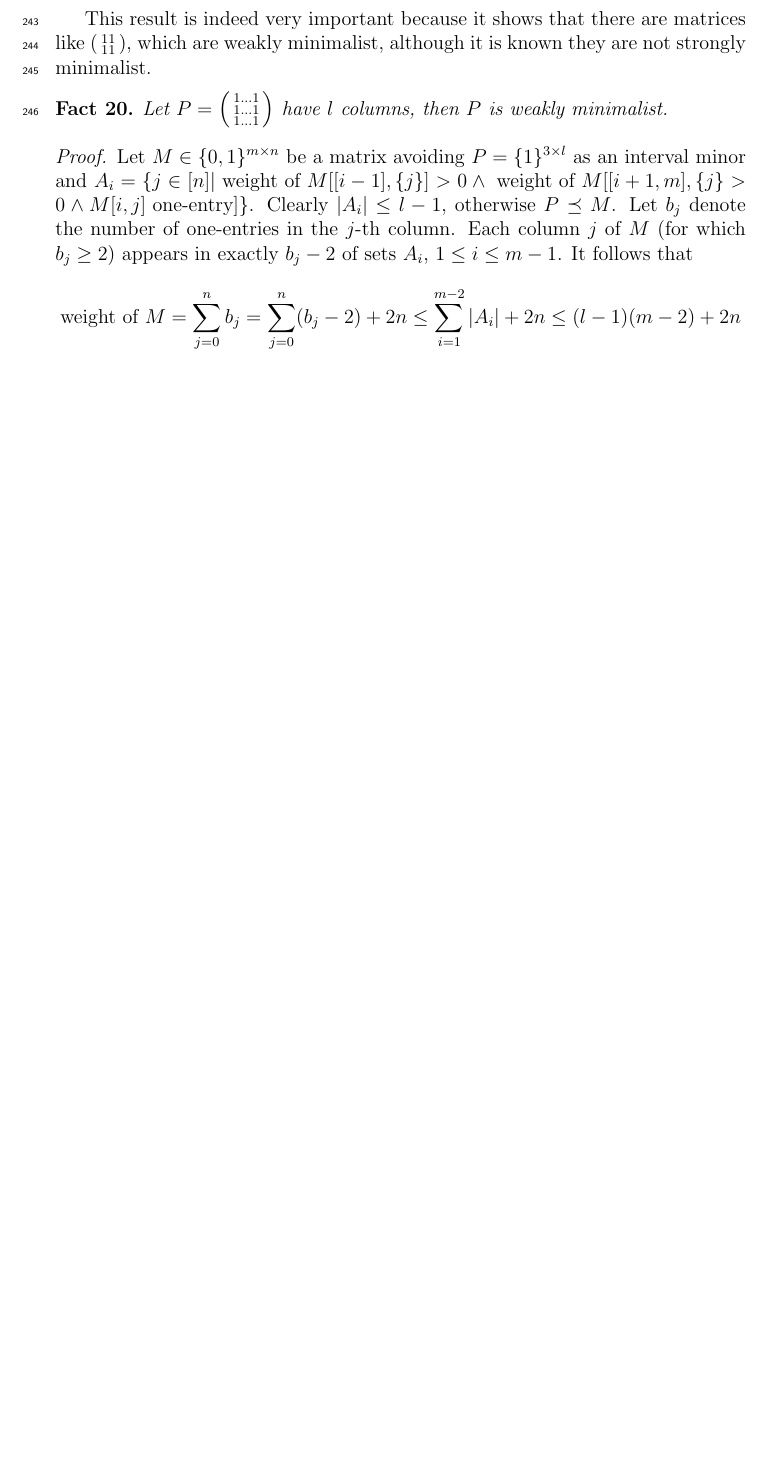
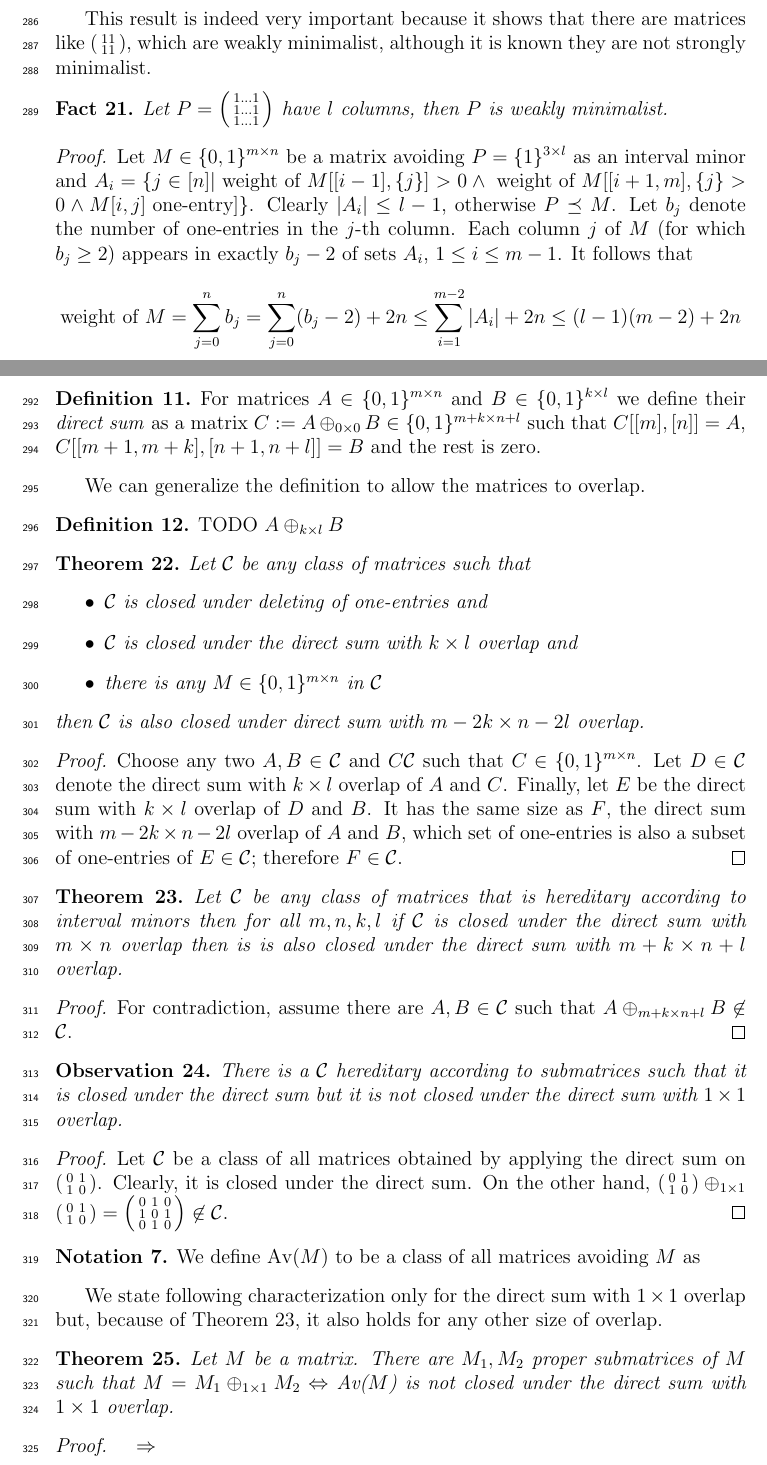
Before and after one commit to StanislavKucera/IntervalMinors, a LaTeX thesis (main.tex, which reads chap03.tex): part of page 10 of 10 before the commit and two parts of pages 11 and 12 of 13 after it, the two joined at a grey line, cut so that both start at the same text, the shorter picture padded with empty space. Compiled offline with pdfLaTeX.

Commit message:
Yey, Ive done something
Should be basically everything besides some proofs

```diff
--- /dev/null
+++ b/chap03.tex
@@ -0,0 +1,46 @@
+\section{Operations with matrices}
+\begin{defn}
+For matrices $A\in\Mat$ and $B\in\Pat$ we define their \emph{direct sum} as a matrix $C:=A\oplus_{0\times0}B\in\{0,1\}^{m+k\times n+l}$ such that $C[[m],[n]]=A$, $C[[m+1,m+k],[n+1,n+l]]=B$ and the rest is zero.
+\end{defn}
+We can generalize the definition to allow the matrices to overlap.
+\begin{defn}
+TODO $A\oplus_{k\times l}B$
+\end{defn}
+\begin{thm}
+Let $\mathcal{C}$ be any class of matrices such that
+\begin{itemize}
+\item $\mathcal{C}$ is closed under deleting of one-entries and
+\item $\mathcal{C}$ is closed under the direct sum with $k\times l$ overlap and
+\item there is any $M\in\Mat$ in $\mathcal{C}$
+\end{itemize}
+then $\mathcal{C}$ is also closed under direct sum with $m-2k\times n-2l$ overlap.
+\end{thm}
+\begin{proof}
+Choose any two $A,B\in\mathcal{C}$ and $C\mathcal{C}$ such that $C\in\Mat$. Let $D\in\mathcal{C}$ denote the direct sum with $k\times l$ overlap of $A$ and $C$. Finally, let $E$ be the direct sum with $k\times l$ overlap of $D$ and $B$. It has the same size as $F$, the direct sum with $m-2k\times n-2l$ overlap of $A$ and $B$, which set of one-entries is also a subset of one-entries of $E\in\mathcal{C}$; therefore $F\in\mathcal{C}$.
+\end{proof}
+\begin{thm}
+\label{hered}
+Let $\mathcal{C}$ be any class of matrices that is hereditary according to interval minors then for all $m,n,k,l$ if $\mathcal{C}$ is closed under the direct sum with $m\times n$ overlap then is is also closed under the direct sum with $m+k\times n+l$ overlap.
+\end{thm}
+\begin{proof}
+For contradiction, assume there are $A,B\in\mathcal{C}$ such that $A\oplus_{m+k\times n+l}B\not\in\mathcal{C}$.
+%% do not really know why this should hold, need to think it through
+\end{proof}
+\begin{obs}
+There is a $\mathcal{C}$ hereditary according to submatrices such that it is closed under the direct sum but it is not closed under the direct sum with $1\times1$ overlap.
+\end{obs}
+\begin{proof}
+Let $\mathcal{C}$ be a class of all matrices obtained by applying the direct sum on $\smm{0&1\\1&0}$. Clearly, it is closed under the direct sum. On the other hand, $\smm{0&1\\1&0}\oplus_{1\times1}\smm{0&1\\1&0}=\smm{0&1&0\\1&0&1\\0&1&0}\not\in\mathcal{C}$.
+\end{proof}
+\begin{ntn}
+We define Av($M$) to be a class of all matrices avoiding $M$ as
+%% as what? Should it be Av_\preceq?
+\end{ntn}
+We state following characterization only for the direct sum with $1\times1$ overlap but, because of Theorem~\ref{hered}, it also holds for any other size of overlap.
+\begin{thm}
+Let $M$ be a matrix. There are $M_1,M_2$ proper submatrices of $M$ such that $M=M_1\oplus_{1\times1}M_2\Leftrightarrow$ Av($M$) is not closed under the direct sum with $1\times1$ overlap.
+\end{thm}
+\begin{proof}
+\begin{itemize}
+\item[$\Rightarrow$]
+\item[$\Leftarrow$]
```
Also changed, not shown: chap01.tex (+19 -3 lines), main.tex (+1 -0 lines), main.pdf, chap03.tex (9 more changed lines).
